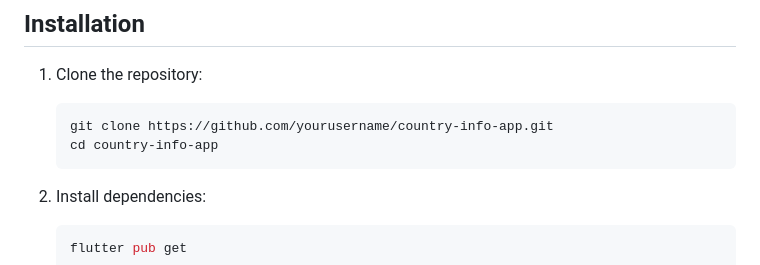
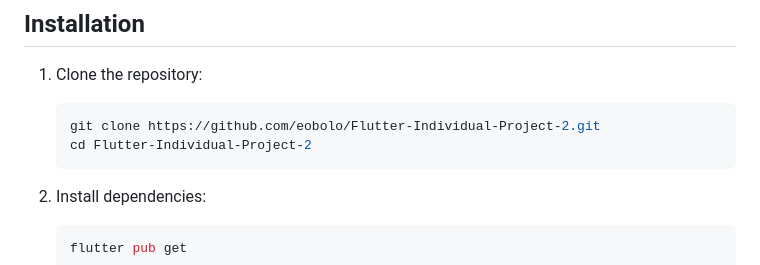
Before and after one commit to eobolo/Flutter-Individual-Project-2, a Markdown page: README.md, the part around the change. GitHub-like rendering.

````diff
--- a/README.md
+++ b/README.md
@@ -27,8 +27,8 @@ A Flutter application that provides information on countries around the world, u
 
 1. Clone the repository:
     ```bash
-    git clone https://github.com/yourusername/country-info-app.git
-    cd country-info-app
+    git clone https://github.com/eobolo/Flutter-Individual-Project-2.git
+    cd Flutter-Individual-Project-2
     ```
 
 2. Install dependencies:
````
